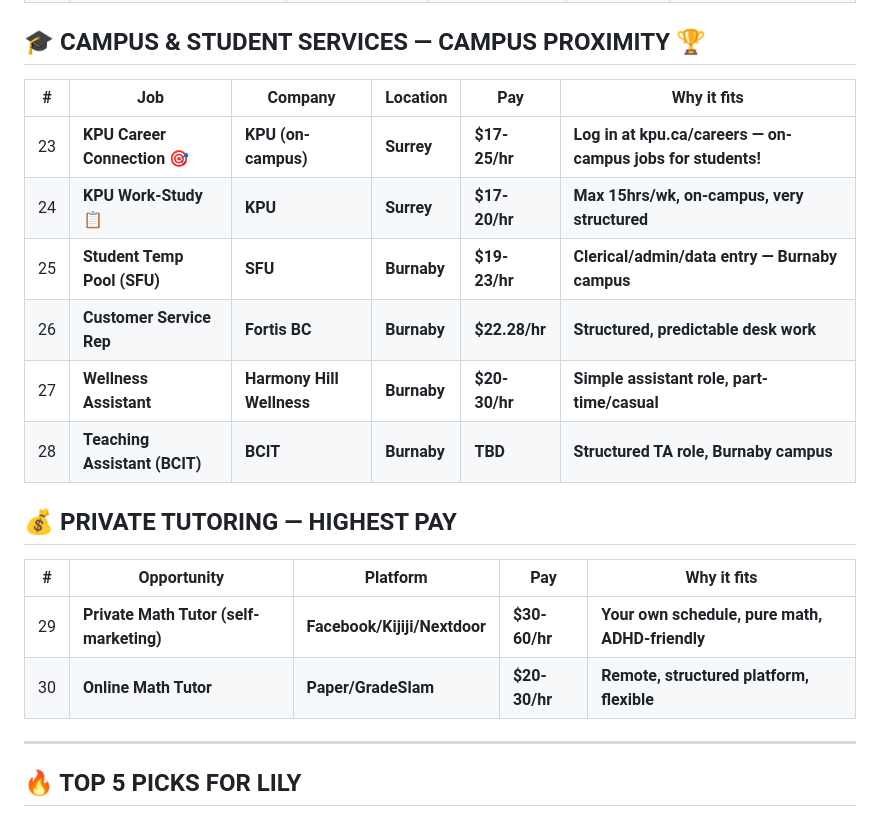
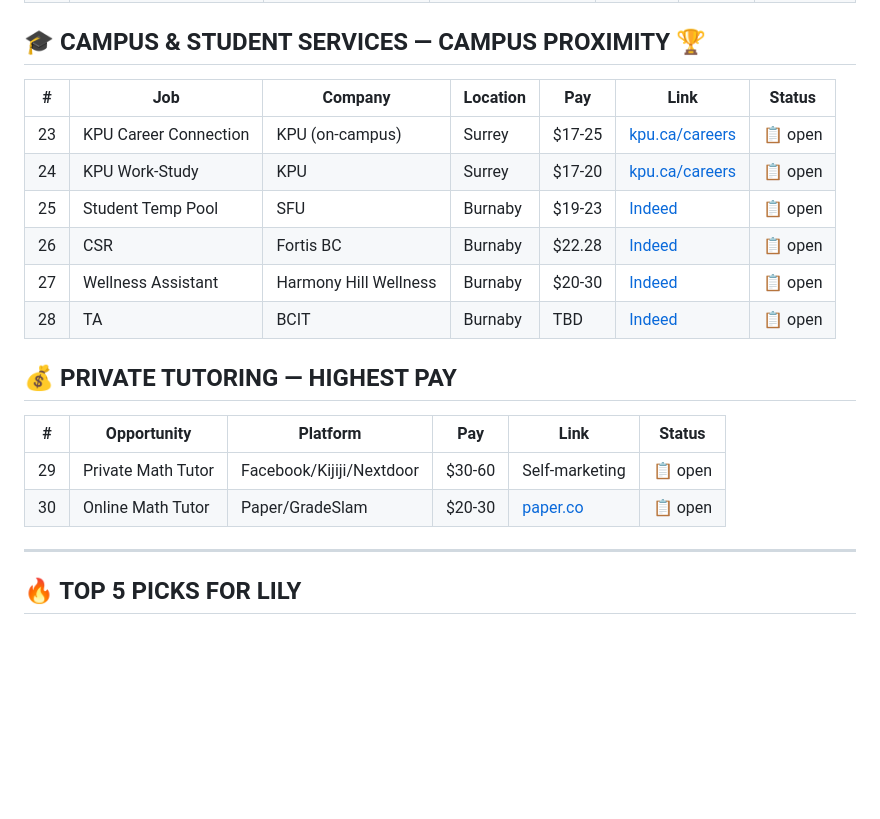
Before and after one commit to lily711177-wq/JOBS-OS-2026-LILY, a Markdown page: 2026-06-13/CURATED_LIST.md, the part around one of its changes. Rendered like a GitHub page; blank space fills up the shorter version.

```diff
--- a/2026-06-13/CURATED_LIST.md
+++ b/2026-06-13/CURATED_LIST.md
@@ -42,21 +42,21 @@
 
 ## 🎓 CAMPUS & STUDENT SERVICES — CAMPUS PROXIMITY 🏆
 
-| # | Job | Company | Location | Pay | Why it fits |
-|---|-----|---------|----------|-----|------------|
-| 23 | **KPU Career Connection** 🎯 | **KPU (on-campus)** | **Surrey** | **$17-25/hr** | **Log in at kpu.ca/careers — on-campus jobs for students!** |
-| 24 | **KPU Work-Study** 📋 | **KPU** | **Surrey** | **$17-20/hr** | **Max 15hrs/wk, on-campus, very structured** |
-| 25 | **Student Temp Pool (SFU)** | **SFU** | **Burnaby** | **$19-23/hr** | **Clerical/admin/data entry — Burnaby campus** |
-| 26 | **Customer Service Rep** | **Fortis BC** | **Burnaby** | **$22.28/hr** | **Structured, predictable desk work** |
-| 27 | **Wellness Assistant** | **Harmony Hill Wellness** | **Burnaby** | **$20-30/hr** | **Simple assistant role, part-time/casual** |
-| 28 | **Teaching Assistant (BCIT)** | **BCIT** | **Burnaby** | **TBD** | **Structured TA role, Burnaby campus** |
+| # | Job | Company | Location | Pay | Link | Status |
+|---|-----|---------|----------|-----|------|--------|
+| 23 | KPU Career Connection | KPU (on-campus) | Surrey | $17-25 | [kpu.ca/careers](https://www.kpu.ca/careers) | 📋 open |
+| 24 | KPU Work-Study | KPU | Surrey | $17-20 | [kpu.ca/careers](https://www.kpu.ca/careers) | 📋 open |
+| 25 | Student Temp Pool | SFU | Burnaby | $19-23 | [Indeed](https://ca.indeed.com/jobs?q=Student+Temporary+Pool+SFU&l=Burnaby) | 📋 open |
+| 26 | CSR | Fortis BC | Burnaby | $22.28 | [Indeed](https://ca.indeed.com/jobs?q=Customer+Service+Representative+Fortis+BC&l=Burnaby) | 📋 open |
+| 27 | Wellness Assistant | Harmony Hill Wellness | Burnaby | $20-30 | [Indeed](https://ca.indeed.com/jobs?q=Wellness+Assistant+Harmony+Hill+Wellness&l=Burnaby) | 📋 open |
+| 28 | TA | BCIT | Burnaby | TBD | [Indeed](https://ca.indeed.com/jobs?q=Teaching+Assistant+BCIT&l=Burnaby) | 📋 open |
 
 ## 💰 PRIVATE TUTORING — HIGHEST PAY
 
-| # | Opportunity | Platform | Pay | Why it fits |
-|---|-------------|----------|-----|------------|
-| 29 | **Private Math Tutor (self-marketing)** | **Facebook/Kijiji/Nextdoor** | **$30-60/hr** | **Your own schedule, pure math, ADHD-friendly** |
-| 30 | **Online Math Tutor** | **Paper/GradeSlam** | **$20-30/hr** | **Remote, structured platform, flexible** |
+| # | Opportunity | Platform | Pay | Link | Status |
+|---|-------------|----------|-----|------|--------|
+| 29 | Private Math Tutor | Facebook/Kijiji/Nextdoor | $30-60 | Self-marketing | 📋 open |
+| 30 | Online Math Tutor | Paper/GradeSlam | $20-30 | [paper.co](https://paper.co) | 📋 open |
 
 ---
 
```
Also changed, not shown: other parts of 2026-06-13/CURATED_LIST.md (+26 -26 lines), AGENTS.md (+9 -0 lines).
